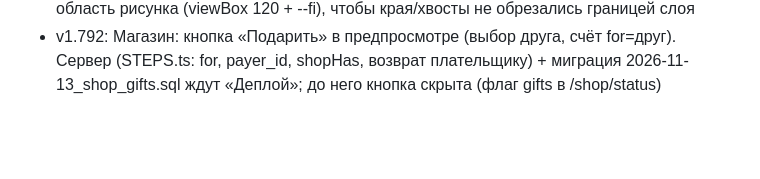
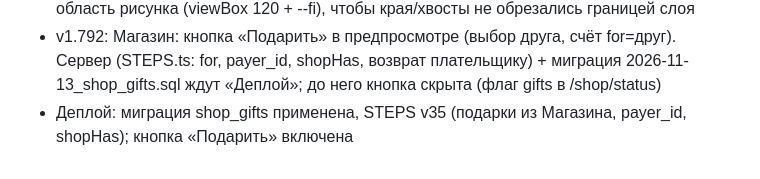
Before and after one commit to bgashev/STEPS, a Markdown page: VOOB_STATUS.md, the part around the change. Drawn GitHub-style; blank space fills up the shorter version.

Commit message:
статус: деплой подарков Магазина (STEPS v35)
Co-Authored-By: Claude Sonnet 5.5 <noreply@anthropic.com>
Claude-Session: https://claude.ai/code/session_01NxwS5rVkGAEhKB9TcQrE8D

```diff
--- a/VOOB_STATUS.md
+++ b/VOOB_STATUS.md
@@ -106,3 +106,4 @@ Sidebar/профили/переход/лендинг как выше; списо
 - v1.790: рамки не обрезаются шапкой профиля (hero и студия Персонализации получают запас сверху под выступающие части рамки)
 - v1.791: рамки: у 27 рамок (flame, eye3, comet, crystal, runes, orbit, sakura и др.) расширена область рисунка (viewBox 120 + --fi), чтобы края/хвосты не обрезались границей слоя
 - v1.792: Магазин: кнопка «Подарить» в предпросмотре (выбор друга, счёт for=друг). Сервер (STEPS.ts: for, payer_id, shopHas, возврат плательщику) + миграция 2026-11-13_shop_gifts.sql ждут «Деплой»; до него кнопка скрыта (флаг gifts в /shop/status)
+- Деплой: миграция shop_gifts применена, STEPS v35 (подарки из Магазина, payer_id, shopHas); кнопка «Подарить» включена
```
